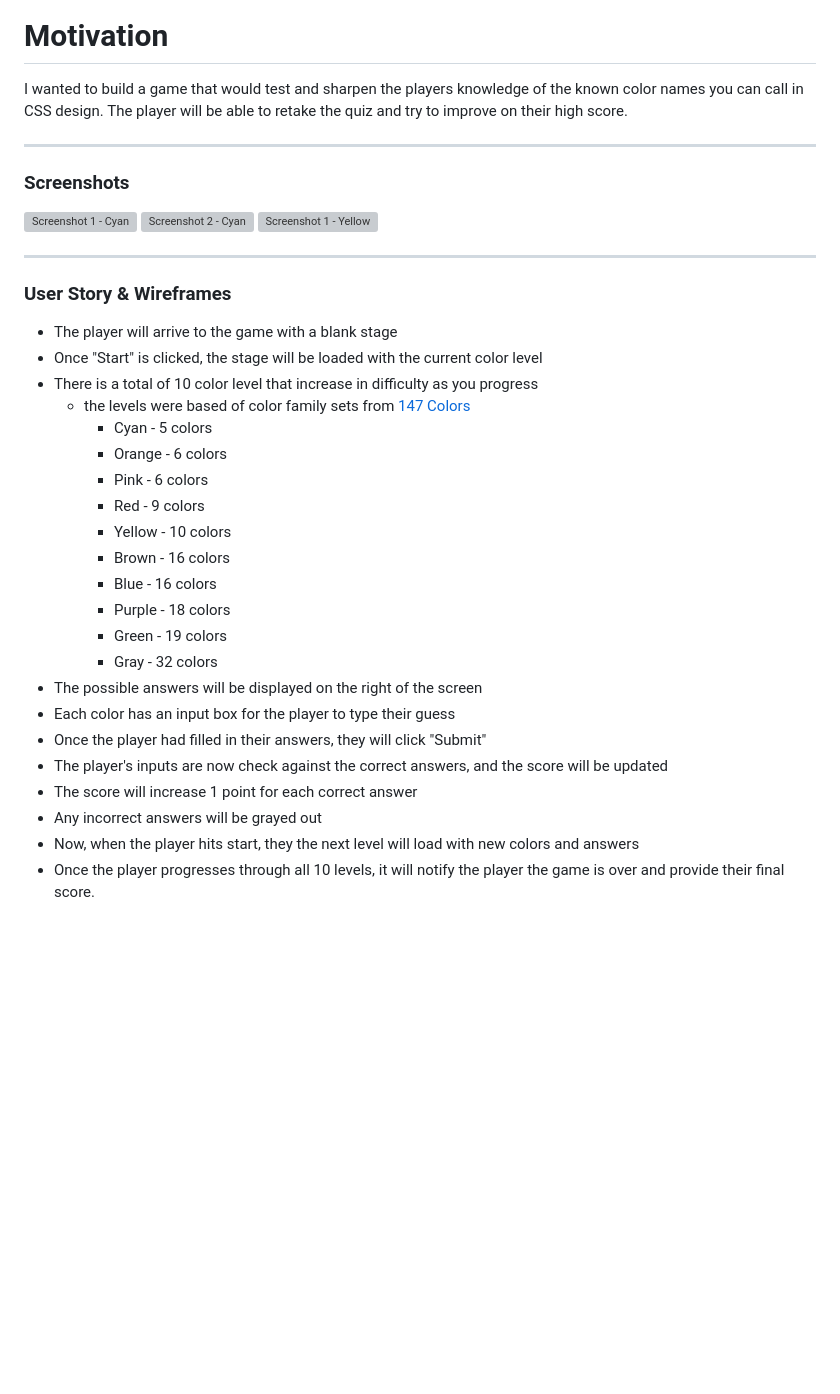
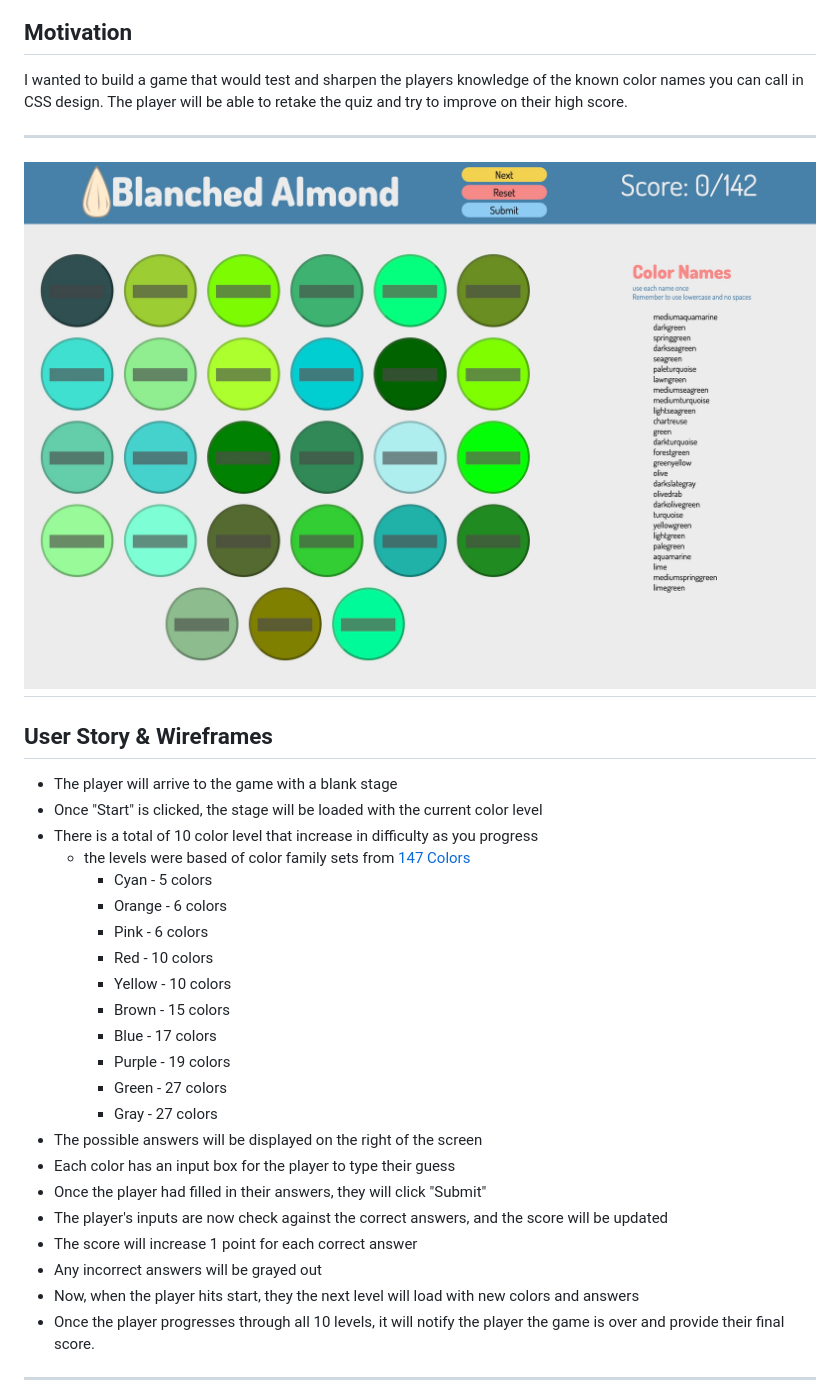
Before and after one commit to BrockMolmen/blanched-almond, a Markdown page: README.md, the part around the change printed below. GitHub-like rendering; pictures changed too: assets/screenshot.jpg (added); blank space fills up the shorter version; grey boxes are pictures that could not be loaded.

```diff
--- a/README.md
+++ b/README.md
@@ -2,36 +4,37 @@
 A color matching game for the 147 known colors you can call in css.
 
-# Motivation
+## Motivation
+
 I wanted to build a game that would test and sharpen the players knowledge of the known color names you can call in CSS design. The player will be able to retake the quiz and try to improve on their high score.
 
 ---
-### Screenshots
-![Screenshot 1 - Cyan](assets/Scrnsht1.jpeg)
-![Screenshot 2 - Cyan](assets/Scrnsht2.jpeg)
-![Screenshot 1 - Yellow](assets/Scrnsht3.jpeg)
+
+## ![Screenshot](assets/screenshot.jpg)
+
+## User Story & Wireframes
+
+- The player will arrive to the game with a blank stage
+- Once "Start" is clicked, the stage will be loaded with the current color level
+- There is a total of 10 color level that increase in difficulty as you progress
+  - the levels were based of color family sets from [147 Colors](http://www.colors.commutercreative.com/grid/)
+    - Cyan - 5 colors
+    - Orange - 6 colors
+    - Pink - 6 colors
+    - Red - 10 colors
+    - Yellow - 10 colors
+    - Brown - 15 colors
+    - Blue - 17 colors
+    - Purple - 19 colors
+    - Green - 27 colors
+    - Gray - 27 colors
+- The possible answers will be displayed on the right of the screen
+- Each color has an input box for the player to type their guess
+- Once the player had filled in their answers, they will click "Submit"
+- The player's inputs are now check against the correct answers, and the score will be updated
+- The score will increase 1 point for each correct answer
+- Any incorrect answers will be grayed out
+- Now, when the player hits start, they the next level will load with new colors and answers
+- Once the player progresses through all 10 levels, it will notify the player the game is over and provide their final score.
 
 ---
-### User Story & Wireframes
-* The player will arrive to the game with a blank stage
-* Once "Start" is clicked, the stage will be loaded with the current color level
-* There is a total of 10 color level that increase in difficulty as you progress
-  - the levels were based of color family sets from [147 Colors](http://www.colors.commutercreative.com/grid/)
-    - Cyan   - 5 colors
-    - Orange - 6 colors
-    - Pink   - 6 colors
-    - Red    - 9 colors
-    - Yellow - 10 colors
-    - Brown  - 16 colors
-    - Blue   - 16 colors
-    - Purple - 18 colors
-    - Green  - 19 colors
-    - Gray   - 32 colors
-* The possible answers will be displayed on the right of the screen
-* Each color has an input box for the player to type their guess
-* Once the player had filled in their answers, they will click "Submit"
-* The player's inputs are now check against the correct answers, and the score will be updated
-* The score will increase 1 point for each correct answer
-* Any incorrect answers will be grayed out
-* Now, when the player hits start, they the next level will load with new colors and answers
-* Once the player progresses through all 10 levels, it will notify the player the game is over and provide their final score.
 
```
Also changed, not shown: other parts of README.md (+44 -16 lines), assets/MDLogo.png (added), 1 other file.
